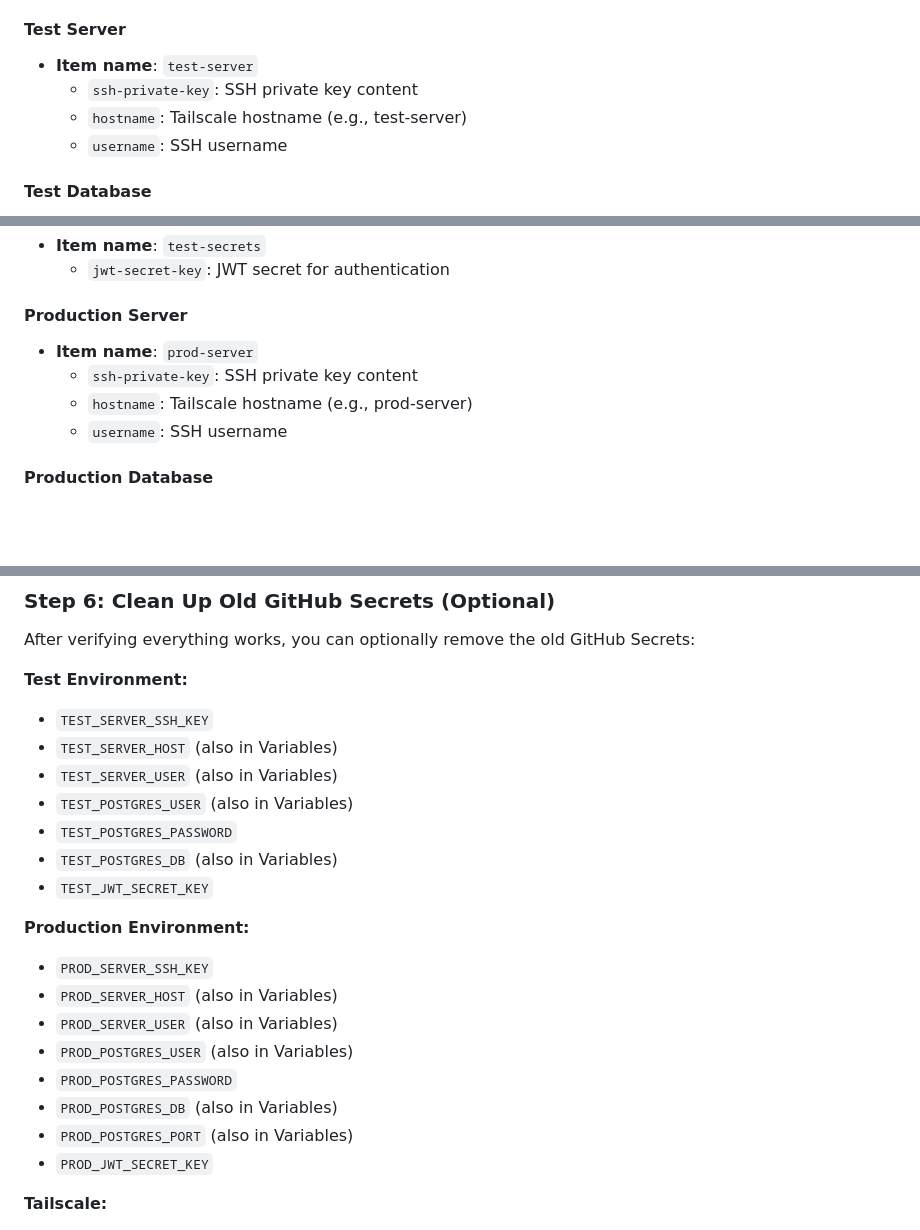
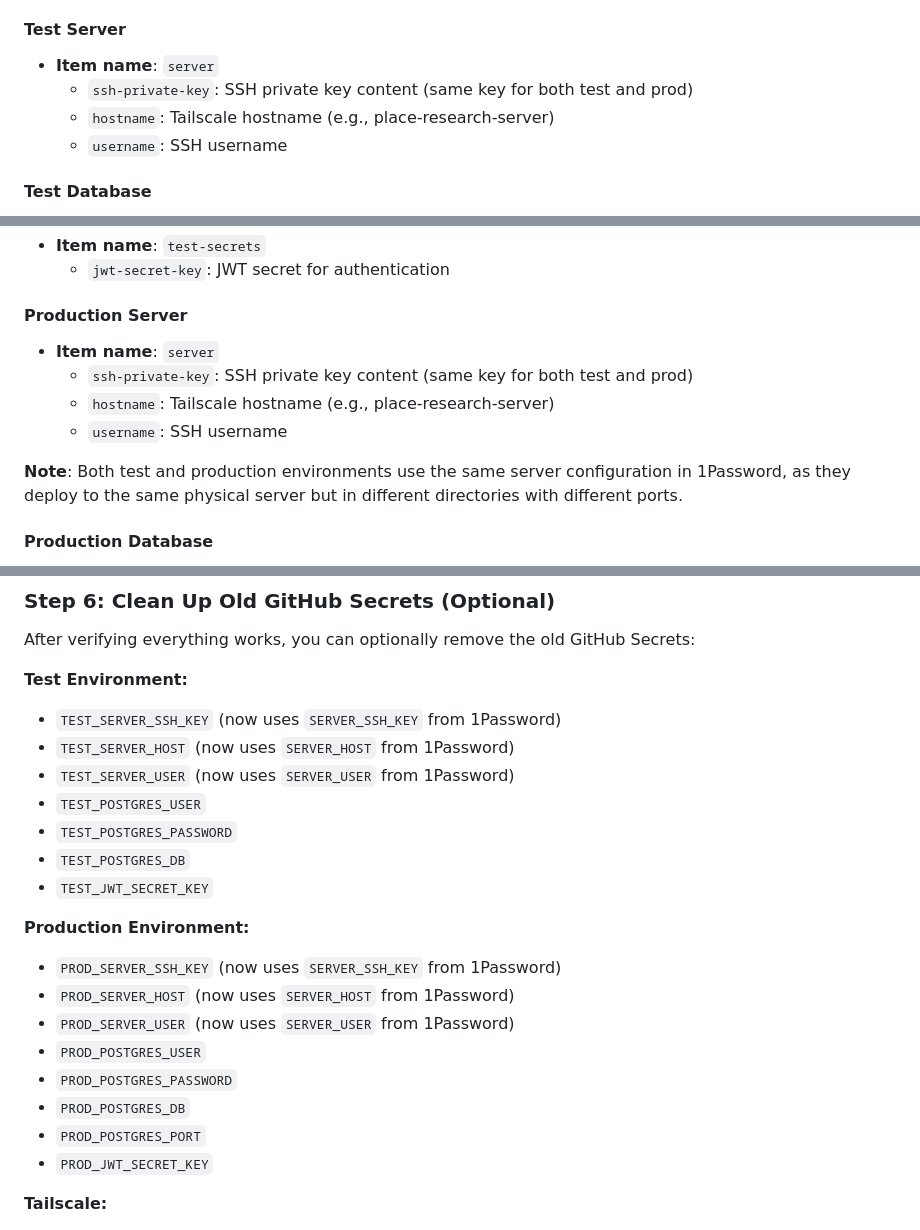
Before and after one commit to lhwrd/place-research, a Markdown page: docs/1PASSWORD_MIGRATION.md, 3 parts joined by grey strips. Drawn GitHub-style; blank space fills up the shorter version.

Commit message:
Update documentation for single server deployment
Co-authored-by: lhwrd <742740+lhwrd@users.noreply.github.com>

```diff
--- a/docs/1PASSWORD_MIGRATION.md
+++ b/docs/1PASSWORD_MIGRATION.md
@@ -39,9 +39,9 @@ These template files contain references like `op://ci-cd/database/password` inst
   - `oauth-secret`: Your Tailscale OAuth secret
 
 #### Test Server
-- **Item name**: `test-server`
-  - `ssh-private-key`: SSH private key content
-  - `hostname`: Tailscale hostname (e.g., test-server)
+- **Item name**: `server`
+  - `ssh-private-key`: SSH private key content (same key for both test and prod)
+  - `hostname`: Tailscale hostname (e.g., place-research-server)
   - `username`: SSH username
 
 #### Test Database
@@ -55,10 +55,12 @@ These template files contain references like `op://ci-cd/database/password` inst
   - `jwt-secret-key`: JWT secret for authentication
 
 #### Production Server
-- **Item name**: `prod-server`
-  - `ssh-private-key`: SSH private key content
-  - `hostname`: Tailscale hostname (e.g., prod-server)
+- **Item name**: `server`
+  - `ssh-private-key`: SSH private key content (same key for both test and prod)
+  - `hostname`: Tailscale hostname (e.g., place-research-server)
   - `username`: SSH username
+
+**Note**: Both test and production environments use the same server configuration in 1Password, as they deploy to the same physical server but in different directories with different ports.
 
 #### Production Database
 - **Item name**: `prod-database`
@@ -119,22 +121,22 @@ Once the service account token is added to GitHub:
 After verifying everything works, you can optionally remove the old GitHub Secrets:
 
 **Test Environment:**
-- `TEST_SERVER_SSH_KEY`
-- `TEST_SERVER_HOST` (also in Variables)
-- `TEST_SERVER_USER` (also in Variables)
-- `TEST_POSTGRES_USER` (also in Variables)
+- `TEST_SERVER_SSH_KEY` (now uses `SERVER_SSH_KEY` from 1Password)
+- `TEST_SERVER_HOST` (now uses `SERVER_HOST` from 1Password)
+- `TEST_SERVER_USER` (now uses `SERVER_USER` from 1Password)
+- `TEST_POSTGRES_USER`
 - `TEST_POSTGRES_PASSWORD`
-- `TEST_POSTGRES_DB` (also in Variables)
+- `TEST_POSTGRES_DB`
 - `TEST_JWT_SECRET_KEY`
 
 **Production Environment:**
-- `PROD_SERVER_SSH_KEY`
-- `PROD_SERVER_HOST` (also in Variables)
-- `PROD_SERVER_USER` (also in Variables)
-- `PROD_POSTGRES_USER` (also in Variables)
+- `PROD_SERVER_SSH_KEY` (now uses `SERVER_SSH_KEY` from 1Password)
+- `PROD_SERVER_HOST` (now uses `SERVER_HOST` from 1Password)
+- `PROD_SERVER_USER` (now uses `SERVER_USER` from 1Password)
+- `PROD_POSTGRES_USER`
 - `PROD_POSTGRES_PASSWORD`
-- `PROD_POSTGRES_DB` (also in Variables)
-- `PROD_POSTGRES_PORT` (also in Variables)
+- `PROD_POSTGRES_DB`
+- `PROD_POSTGRES_PORT`
 - `PROD_JWT_SECRET_KEY`
 
 **Tailscale:**
```
Also changed, not shown: other parts of docs/1PASSWORD_MIGRATION.md (+3 -3 lines), docs/CICD.md (+14 -14 lines).
